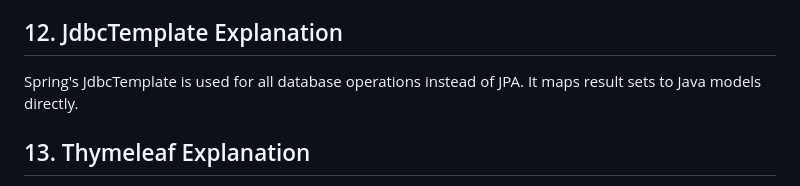
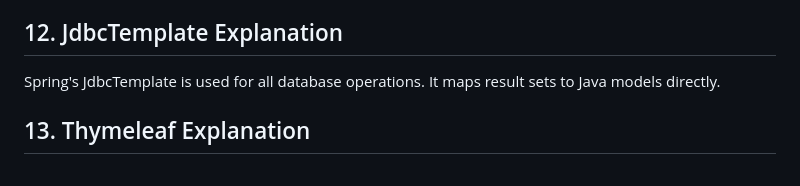
Before and after one commit to GittuBabaji/GargSalesAndCorp, a Markdown page: README.md, the part around the change. Drawn GitHub-style.

Commit message:
Update README with project details and instructions

```diff
--- a/README.md
+++ b/README.md
@@ -34,7 +34,7 @@ The ER model represents a retail store with 10 tables handling sales, purchases,
 - **Payment_Received**: Tracks payments from clients.
 
 ## 12. JdbcTemplate Explanation
-Spring's JdbcTemplate is used for all database operations instead of JPA. It maps result sets to Java models directly.
+Spring's JdbcTemplate is used for all database operations. It maps result sets to Java models directly.
 
 ## 13. Thymeleaf Explanation
 Thymeleaf handles server-side rendering for the web pages, passing model attributes directly to HTML templates using tags like 	h:each and 	h:text.
```
